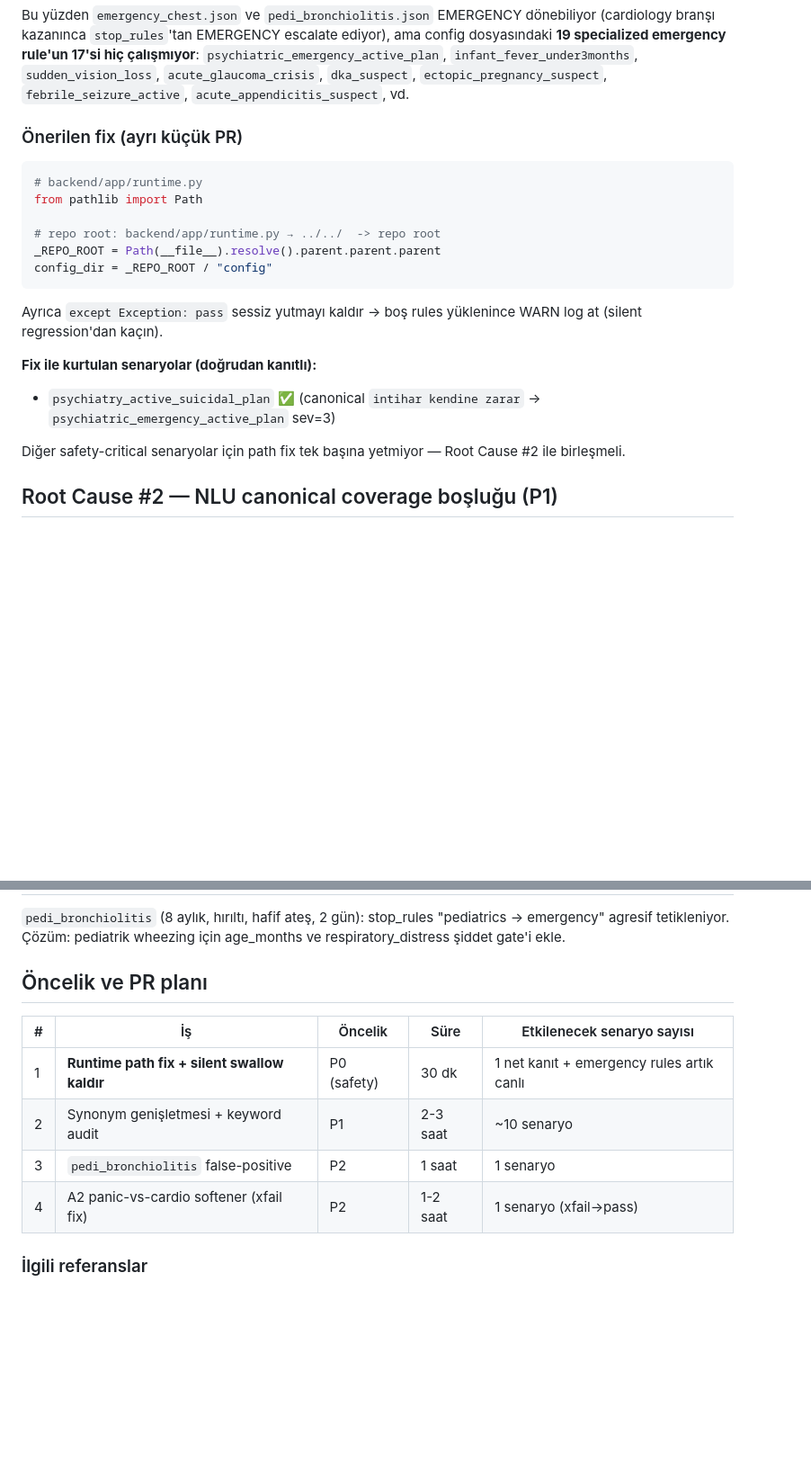
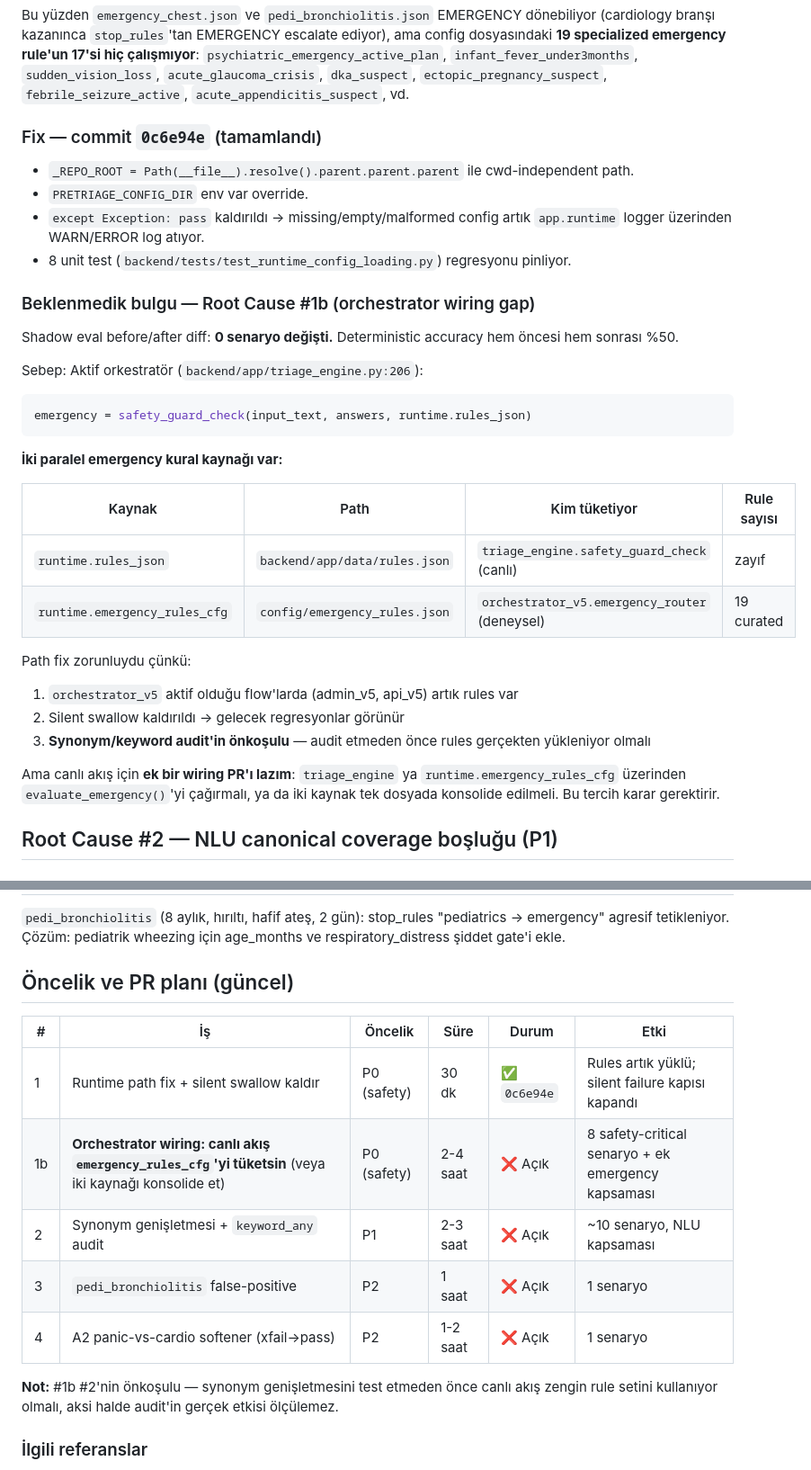
Before and after one commit to SuleymanEmirGergin/DotsHub, a Markdown page: docs/TRIAJ_GOLDEN_FLOWS_17_25.md, 2 parts joined by grey strips. Shown at 90% size. Drawn GitHub-style; blank space fills up the shorter version.

Commit message:
docs: update triage doc with orchestrator wiring gap (Root Cause #1b)
Shadow eval before/after for commit 0c6e94e (path fix) showed 0
routing changes. Investigation: the live orchestrator
(triage_engine.safety_guard_check) consumes runtime.rules_json
(backend/app/data/rules.json), while the 19 curated rules we just
un-broke live at runtime.emergency_rules_cfg and are only consulted
by orchestrator_v5 (experimental).

So path fix is necessary but not sufficient. Added:
- Root Cause #1b section explaining the two parallel rule sources
- Updated fix table (#1 done, #1b new, scenarios affected)
- Note that #1b is a prerequisite for the synonym/audit PR — without
  it we can't measure the audit's real impact on live routing.

Co-Authored-By: Claude Opus 4.7 (1M context) <noreply@anthropic.com>

````diff
--- a/docs/TRIAJ_GOLDEN_FLOWS_17_25.md
+++ b/docs/TRIAJ_GOLDEN_FLOWS_17_25.md
@@ -78,23 +79,35 @@ emergency_disease_keywords: ["Heart attack", "Paralysis", "Stroke", "Aortic", "P
 ```
 Bu yüzden `emergency_chest.json` ve `pedi_bronchiolitis.json` EMERGENCY dönebiliyor (cardiology branşı kazanınca `stop_rules`'tan EMERGENCY escalate ediyor), ama config dosyasındaki **19 specialized emergency rule'un 17'si hiç çalışmıyor**: `psychiatric_emergency_active_plan`, `infant_fever_under3months`, `sudden_vision_loss`, `acute_glaucoma_crisis`, `dka_suspect`, `ectopic_pregnancy_suspect`, `febrile_seizure_active`, `acute_appendicitis_suspect`, vd.
 
-### Önerilen fix (ayrı küçük PR)
+### Fix — commit `0c6e94e` (tamamlandı)
 
+- `_REPO_ROOT = Path(__file__).resolve().parent.parent.parent` ile cwd-independent path.
+- `PRETRIAGE_CONFIG_DIR` env var override.
+- `except Exception: pass` kaldırıldı → missing/empty/malformed config artık `app.runtime` logger üzerinden WARN/ERROR log atıyor.
+- 8 unit test (`backend/tests/test_runtime_config_loading.py`) regresyonu pinliyor.
+
+### Beklenmedik bulgu — Root Cause #1b (orchestrator wiring gap)
+
+Shadow eval before/after diff: **0 senaryo değişti.** Deterministic accuracy hem öncesi hem sonrası %50.
+
+Sebep: Aktif orkestratör (`backend/app/triage_engine.py:206`):
 ```python
-# backend/app/runtime.py
-from pathlib import Path
-
-# repo root: backend/app/runtime.py → ../../  -> repo root
-_REPO_ROOT = Path(__file__).resolve().parent.parent.parent
-config_dir = _REPO_ROOT / "config"
+emergency = safety_guard_check(input_text, answers, runtime.rules_json)
 ```
 
-Ayrıca `except Exception: pass` sessiz yutmayı kaldır → boş rules yüklenince WARN log at (silent regression'dan kaçın).
+**İki paralel emergency kural kaynağı var:**
 
-**Fix ile kurtulan senaryolar (doğrudan kanıtlı):**
-- `psychiatry_active_suicidal_plan` ✅ (canonical `intihar kendine zarar` → `psychiatric_emergency_active_plan` sev=3)
+| Kaynak | Path | Kim tüketiyor | Rule sayısı |
+|---|---|---|---|
+| `runtime.rules_json` | `backend/app/data/rules.json` | `triage_engine.safety_guard_check` (canlı) | zayıf |
+| `runtime.emergency_rules_cfg` | `config/emergency_rules.json` | `orchestrator_v5.emergency_router` (deneysel) | 19 curated |
 
-Diğer safety-critical senaryolar için path fix tek başına yetmiyor — Root Cause #2 ile birleşmeli.
+Path fix zorunluydu çünkü:
+1. `orchestrator_v5` aktif olduğu flow'larda (admin_v5, api_v5) artık rules var
+2. Silent swallow kaldırıldı → gelecek regresyonlar görünür
+3. **Synonym/keyword audit'in önkoşulu** — audit etmeden önce rules gerçekten yükleniyor olmalı
+
+Ama canlı akış için **ek bir wiring PR'ı lazım**: `triage_engine` ya `runtime.emergency_rules_cfg` üzerinden `evaluate_emergency()`'yi çağırmalı, ya da iki kaynak tek dosyada konsolide edilmeli. Bu tercih karar gerektirir.
 
 ## Root Cause #2 — NLU canonical coverage boşluğu (P1)
 
@@ -130,14 +143,17 @@ Rule'lar için bu senaryolarda ya `canonical_any` match'i yok, ya da `keyword_an
 
 `pedi_bronchiolitis` (8 aylık, hırıltı, hafif ateş, 2 gün): stop_rules "pediatrics → emergency" agresif tetikleniyor. Çözüm: pediatrik wheezing için age_months ve respiratory_distress şiddet gate'i ekle.
 
-## Öncelik ve PR planı
+## Öncelik ve PR planı (güncel)
 
-| # | İş | Öncelik | Süre | Etkilenecek senaryo sayısı |
-|---|---|---|---|---|
-| 1 | **Runtime path fix + silent swallow kaldır** | P0 (safety) | 30 dk | 1 net kanıt + emergency rules artık canlı |
-| 2 | Synonym genişletmesi + keyword audit | P1 | 2-3 saat | ~10 senaryo |
-| 3 | `pedi_bronchiolitis` false-positive | P2 | 1 saat | 1 senaryo |
-| 4 | A2 panic-vs-cardio softener (xfail fix) | P2 | 1-2 saat | 1 senaryo (xfail→pass) |
+| # | İş | Öncelik | Süre | Durum | Etki |
+|---|---|---|---|---|---|
+| 1 | Runtime path fix + silent swallow kaldır | P0 (safety) | 30 dk | ✅ `0c6e94e` | Rules artık yüklü; silent failure kapısı kapandı |
+| 1b | **Orchestrator wiring: canlı akış `emergency_rules_cfg`'yi tüketsin** (veya iki kaynağı konsolide et) | P0 (safety) | 2-4 saat | ❌ Açık | 8 safety-critical senaryo + ek emergency kapsaması |
+| 2 | Synonym genişletmesi + `keyword_any` audit | P1 | 2-3 saat | ❌ Açık | ~10 senaryo, NLU kapsaması |
+| 3 | `pedi_bronchiolitis` false-positive | P2 | 1 saat | ❌ Açık | 1 senaryo |
+| 4 | A2 panic-vs-cardio softener (xfail→pass) | P2 | 1-2 saat | ❌ Açık | 1 senaryo |
+
+**Not:** #1b #2'nin önkoşulu — synonym genişletmesini test etmeden önce canlı akış zengin rule setini kullanıyor olmalı, aksi halde audit'in gerçek etkisi ölçülemez.
 
 ### İlgili referanslar
 - Shadow eval tool: `backend/scripts/shadow_eval.py`
````
Also changed, not shown: other parts of docs/TRIAJ_GOLDEN_FLOWS_17_25.md (+5 -4 lines).
